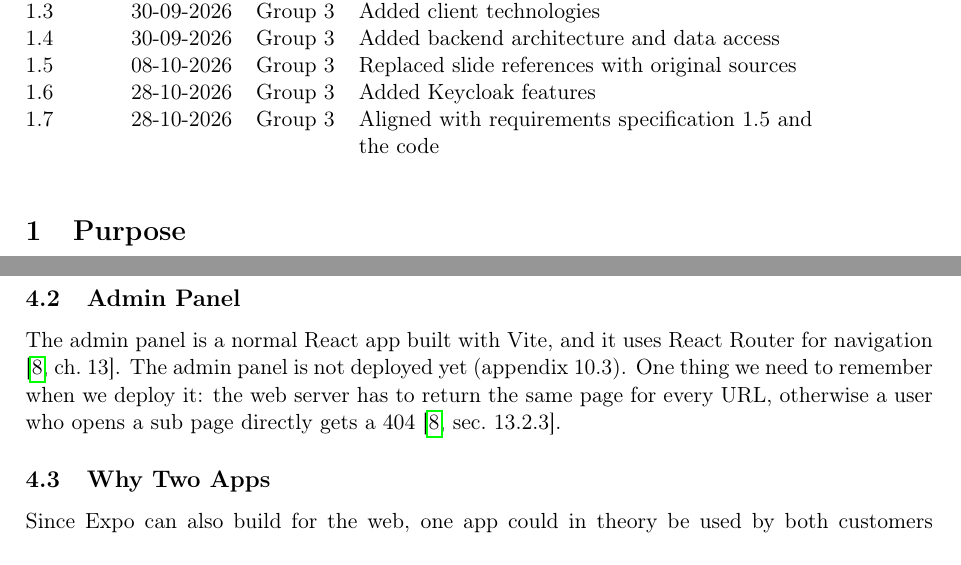
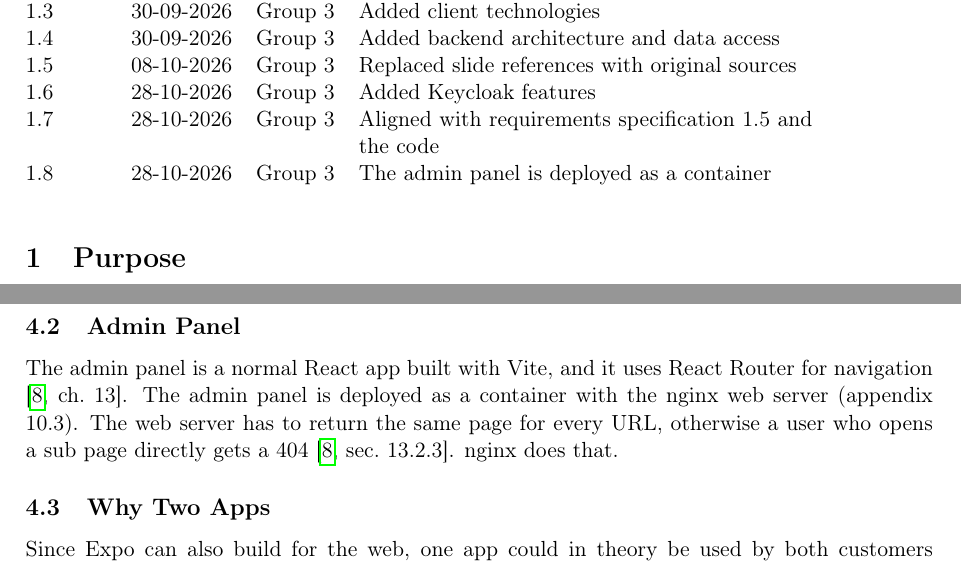
Before and after one commit to Mosekjaer/prepmeup, a LaTeX document (docs/appendices/technical/02-analysis/01-technical-analysis.tex): two parts of pages 1 and 5 of 16, joined at a grey line, cut so that both start at the same text. Compiled offline with pdfLaTeX.

Commit message:
docs: update the admin panel status in the technical analysis
Co-Authored-By: Claude Sonnet 5.5 <noreply@anthropic.com>

```diff
--- a/docs/appendices/technical/02-analysis/01-technical-analysis.tex
+++ b/docs/appendices/technical/02-analysis/01-technical-analysis.tex
@@ -21,6 +21,7 @@
   1.5 & 08-10-2026 & Group 3 & Replaced slide references with original sources \\
   1.6 & 28-10-2026 & Group 3 & Added Keycloak features \\
   1.7 & 28-10-2026 & Group 3 & Aligned with requirements specification 1.5 and the code \\
+  1.8 & 28-10-2026 & Group 3 & The admin panel is deployed as a container \\
 \end{versionhistory}
 
 \section{Purpose}
@@ -136,7 +137,7 @@ In Expo Router each file in the app folder is a screen \cite{expo-router-introdu
 
 \subsection{Admin Panel}
 The admin panel is a normal React app built with Vite, and it uses React Router for navigation \cite[ch.~13]{mardan-react-quickly}.
-The admin panel is not deployed yet (appendix 10.3). One thing we need to remember when we deploy it: the web server has to return the same page for every URL, otherwise a user who opens a sub page directly gets a 404 \cite[sec.~13.2.3]{mardan-react-quickly}.
+The admin panel is deployed as a container with the nginx web server (appendix 10.3). The web server has to return the same page for every URL, otherwise a user who opens a sub page directly gets a 404 \cite[sec.~13.2.3]{mardan-react-quickly}. nginx does that.
 
 \subsection{Why Two Apps}
 Since Expo can also build for the web, one app could in theory be used by both customers and administrators. We decided not to do that. The two users need different screens and have different roles, so a shared app would need role checks on every screen, and the admin screens would end up inside the customer app. The admin panel only has to run in a browser, and for that a plain React app with Vite is simpler than React Native running on the web. Having two apps also means each has its own Keycloak client (section~\ref{sec:auth}).
```
Also changed, not shown: docs/appendices/technical/02-analysis/01-technical-analysis.tex (2 more changed lines).
